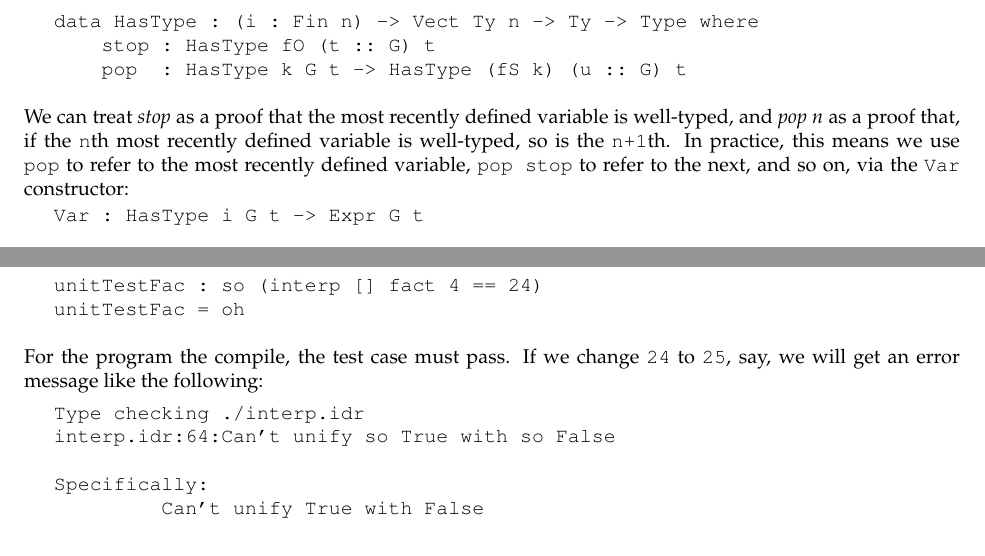
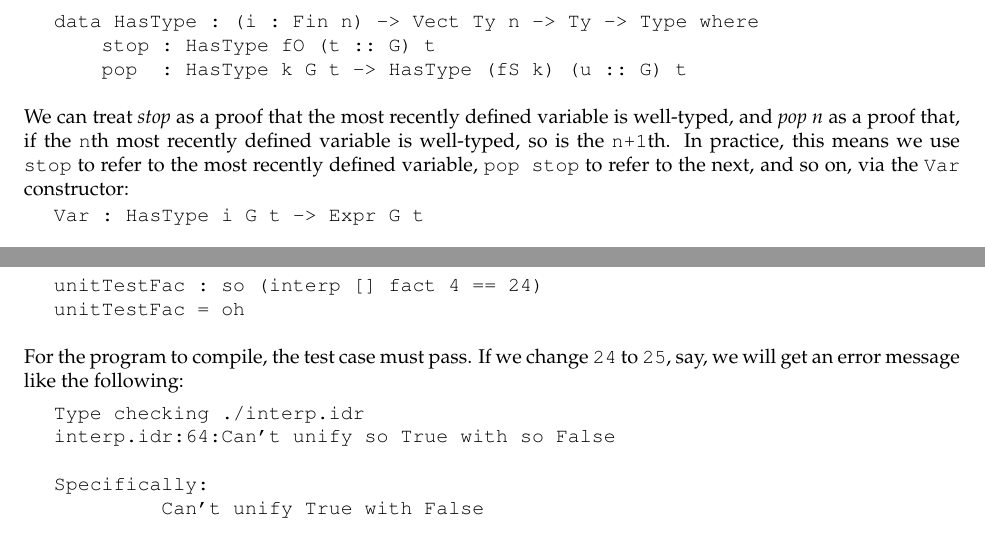
Before and after one commit to idris-lang/Idris-dev, a LaTeX document (tutorial/idris-tutorial.tex, which reads tutorial/interp.tex): two parts of pages 28 and 31 of 47, joined at a grey line, cut so that both start at the same text. Compiled offline with pdfLaTeX; a LaTeX package or settings file that is missing is left out.

Commit message:
A couple small typo fixes in the tutorial

```diff
--- a/tutorial/interp.tex
+++ b/tutorial/interp.tex
@@ -97,7 +97,7 @@ data HasType : (i : Fin n) -> Vect Ty n -> Ty -> Type where
 \noindent
 We can treat \remph{stop} as a proof that the most recently defined variable is well-typed,
 and \remph{pop n} as a proof that, if the \texttt{n}th most recently defined variable is
-well-typed, so is the \texttt{n+1}th. In practice, this means we use \texttt{pop} to
+well-typed, so is the \texttt{n+1}th. In practice, this means we use \texttt{stop} to
 refer to the most recently defined variable, \texttt{pop stop} to refer to the next, and so on,
 via the \texttt{Var} constructor:
 
@@ -397,7 +397,7 @@ unitTestFac = oh
 \useverb{unitTestFac}
 
 \noindent
-For the program the compile, the test case must pass. If we change \texttt{24} to \texttt{25},
+For the program to compile, the test case must pass. If we change \texttt{24} to \texttt{25},
 say, we will get an error message like the following:
 
 \begin{SaveVerbatim}{unitTestErr}
```
